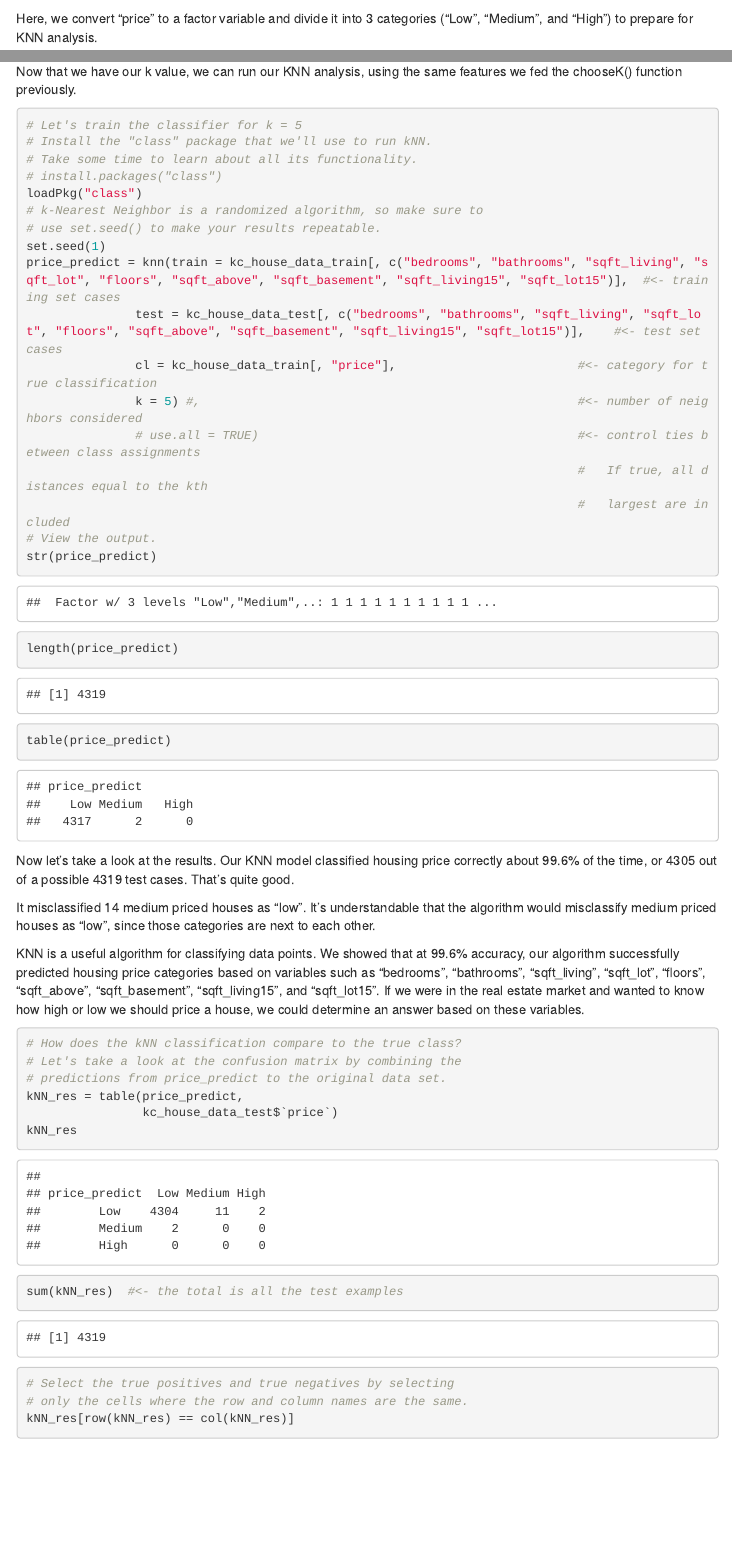
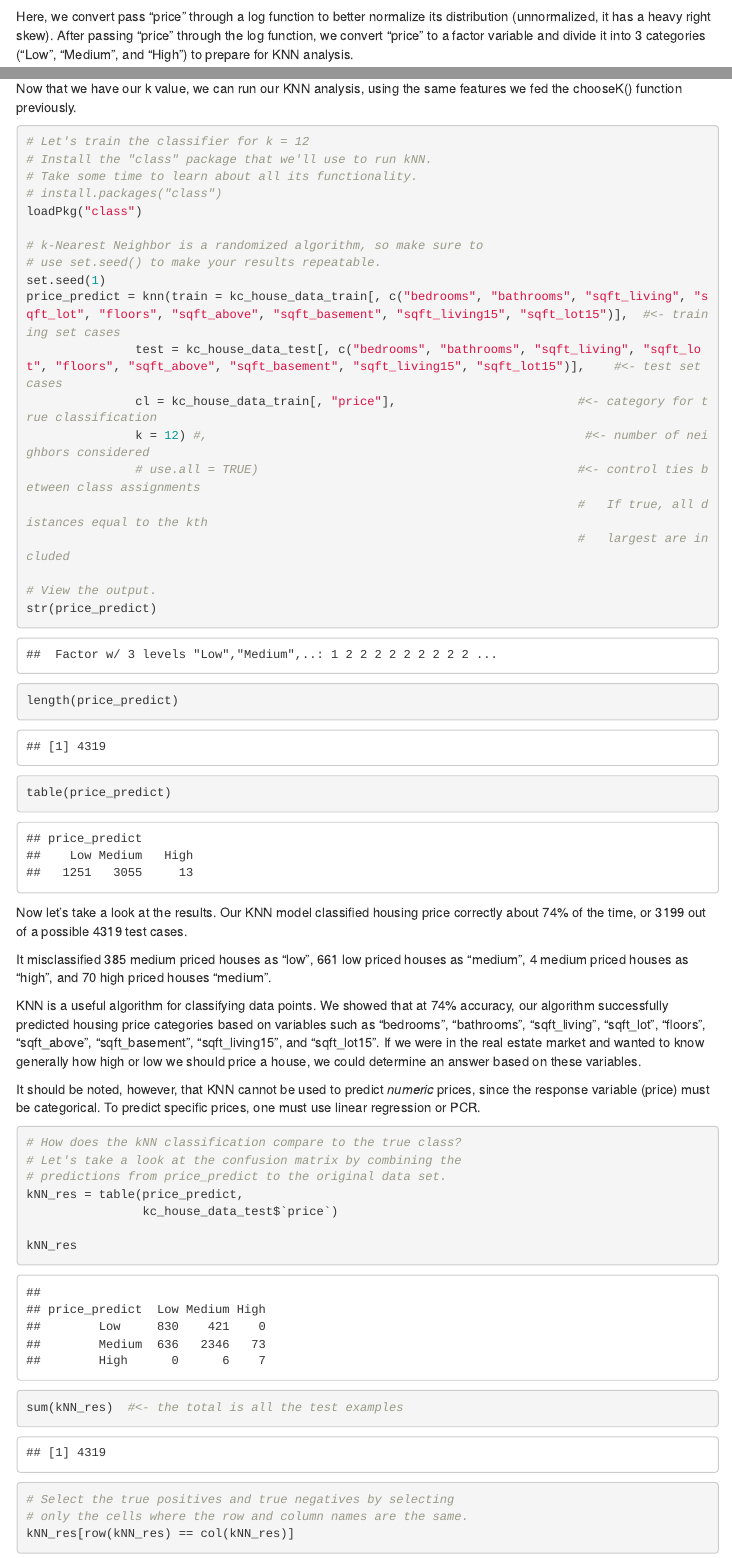
Before and after one commit to matteobucalossi50/Housing-Market-Prediction, an R Markdown document (Project2/HousingPrice_Integrated2.Rmd): the page in a window 1100 px wide, from 180 px down before the commit and from 1860 px down after it, so that both start at the same text, and a second part further down, joined at a grey line. Rendered offline with R 4.5, knitr and Pandoc, with nearby package versions; some code elsewhere in the file could not run offline; menus at the side of the page are left out.

Commit message:
Update HousingPrice_Integrated2.Rmd

````diff
--- a/Project2/HousingPrice_Integrated2.Rmd
+++ b/Project2/HousingPrice_Integrated2.Rmd
@@ -20,7 +20,8 @@ loadPkg = function(x) { if (!require(x,character.only=T, quietly =T)) { install.
 
 # KNN
 
-```{r loaddata, include=FALSE}
+```{r loaddata}
+
 loadPkg("readr")
 loadPkg("dplyr")
 loadPkg("tidyr")
@@ -43,16 +44,25 @@ loadPkg('DT')
 loadPkg('plotly')
 loadPkg('rmdformats')
 loadPkg('class')
-kc_house_data <- data.frame(read_csv("kc_house_data.csv"))
+
+kc_house_data <- data.frame(read_csv("~/Downloads/kc_house_data.csv"))
+
 kc_house_data <- subset(kc_house_data, select = -c(9, 10))
+
 kc_house_data <- subset(kc_house_data, kc_house_data$bedrooms != 0)
+
 kc_house_data <- subset(kc_house_data, kc_house_data$bathrooms != 0)
+
 kc_house_data <- subset(kc_house_data, kc_house_data$bedrooms < 30)
+
 kc_house_data <-  drop_na(kc_house_data)
+
 kc_house_data$condition <- as.factor(kc_house_data$condition)
+
 kc_house_data$grade <- as.factor(kc_house_data$grade)
+
 ```
 
-Here, we convert "price" to a factor variable and divide it into 3 categories ("Low", "Medium", and "High") to prepare for KNN analysis.
+Here, we convert pass "price" through a log function to better normalize its distribution (unnormalized, it has a heavy right skew). After passing "price" through the log function, we convert "price" to a factor variable and divide it into 3 categories ("Low", "Medium", and "High") to prepare for KNN analysis.
 
 ```{r price_categorization, echo=TRUE}
@@ -112,65 +137,81 @@ knn_different_k = sapply(seq(1, 25, by = 2),  #<- set k to be odd number from 1
                                              val_set = kc_house_data_test[, c("bedrooms", "bathrooms", "sqft_living", "sqft_lot", "floors", "sqft_above", "sqft_basement", "sqft_living15", "sqft_lot15")],
                                              train_class = kc_house_data_train[, "price"],
                                              val_class = kc_house_data_test[, "price"]))
+
 # Reformat the results to graph the results.
 str(knn_different_k)
 knn_different_k = data.frame(k = knn_different_k[1,],
                              accuracy = knn_different_k[2,])
+
 # Plot accuracy vs. k.
 # install.packages("ggplot2")
 loadPkg("ggplot2")
+
 ggplot(knn_different_k,
        aes(x = k, y = accuracy)) +
   geom_line(color = "orange", size = 1.5) +
   geom_point(size = 3)
+
 ```
 
 Now that we have our k value, we can run our KNN analysis, using the same features we fed the chooseK() function previously.
 
 ```{r KNNtraining, echo=TRUE}
-# Let's train the classifier for k = 5
+
+# Let's train the classifier for k = 12
 # Install the "class" package that we'll use to run kNN.
 # Take some time to learn about all its functionality.
 # install.packages("class")
 loadPkg("class")
+
 # k-Nearest Neighbor is a randomized algorithm, so make sure to
 # use set.seed() to make your results repeatable.
 set.seed(1)
 price_predict = knn(train = kc_house_data_train[, c("bedrooms", "bathrooms", "sqft_living", "sqft_lot", "floors", "sqft_above", "sqft_basement", "sqft_living15", "sqft_lot15")],  #<- training set cases
                test = kc_house_data_test[, c("bedrooms", "bathrooms", "sqft_living", "sqft_lot", "floors", "sqft_above", "sqft_basement", "sqft_living15", "sqft_lot15")],    #<- test set cases
                cl = kc_house_data_train[, "price"],                         #<- category for true classification
-               k = 5) #,                                                    #<- number of neighbors considered
+               k = 12) #,                                                    #<- number of neighbors considered
                # use.all = TRUE)                                            #<- control ties between class assignments
                                                                             #   If true, all distances equal to the kth
                                                                             #   largest are included
+
 # View the output.
 str(price_predict)
 length(price_predict)
 table(price_predict)
+
 ```
 
-Now let's take a look at the results. Our KNN model classified housing price correctly about 99.6% of the time, or 4305 out of a possible 4319 test cases. That's quite good.
+Now let's take a look at the results. Our KNN model classified housing price correctly about 74% of the time, or 3199 out of a possible 4319 test cases.
 
-It misclassified 14 medium priced houses as "low". It's understandable that the algorithm would misclassify medium priced houses as "low", since those categories are next to each other.
+It misclassified 385 medium priced houses as "low", 661 low priced houses as "medium", 4 medium priced houses as "high", and 70 high priced houses "medium".
 
-KNN is a useful algorithm for classifying data points. We showed that at 99.6% accuracy, our algorithm successfully predicted housing price categories based on variables such as "bedrooms", "bathrooms", "sqft_living", "sqft_lot", "floors", "sqft_above", "sqft_basement", "sqft_living15", and "sqft_lot15". If we were in the real estate market and wanted to know how high or low we should price a house, we could determine an answer based on these variables.
+KNN is a useful algorithm for classifying data points. We showed that at 74% accuracy, our algorithm successfully predicted housing price categories based on variables such as "bedrooms", "bathrooms", "sqft_living", "sqft_lot", "floors", "sqft_above", "sqft_basement", "sqft_living15", and "sqft_lot15". If we were in the real estate market and wanted to know generally how high or low we should price a house, we could determine an answer based on these variables.
+
+It should be noted, however, that KNN cannot be used to predict *numeric* prices, since the response variable (price) must be categorical. To predict specific prices, one must use linear regression or PCR.
 
 
 ```{r comparison_of_knnclassification_with_true_class, echo=TRUE}
+
 # How does the kNN classification compare to the true class?
 # Let's take a look at the confusion matrix by combining the
 # predictions from price_predict to the original data set.
 kNN_res = table(price_predict,
                 kc_house_data_test$`price`)
+
 kNN_res
 sum(kNN_res)  #<- the total is all the test examples
+
 # Select the true positives and true negatives by selecting
 # only the cells where the row and column names are the same.
 kNN_res[row(kNN_res) == col(kNN_res)]
+
 # Calculate the accuracy rate by dividing the correct classifications
 # by the total number of classifications.
 kNN_acc = sum(kNN_res[row(kNN_res) == col(kNN_res)]) / sum(kNN_res)
 kNN_acc
+
+
 ```
 
 # Trees
````
Also changed, not shown: Project2/HousingPrice_Integrated2.Rmd (17 more changed lines).
